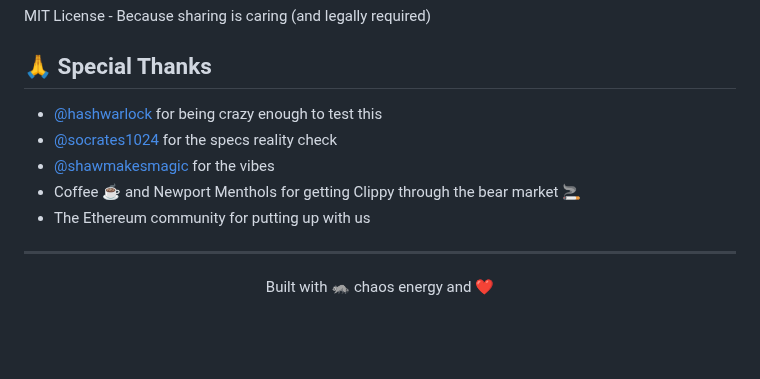
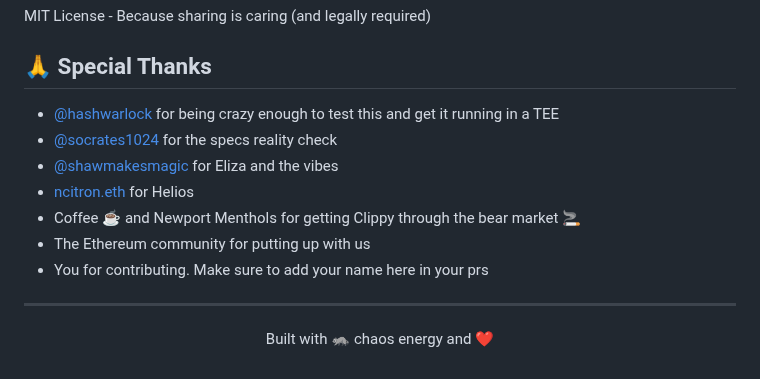
Before and after one commit to hidd3n19/onchain-clippy, a Markdown page: README.md, the part around the change. Rendered like a GitHub page; blank space fills up the shorter version.

```diff
--- a/README.md
+++ b/README.md
@@ -122,11 +122,13 @@ MIT License - Because sharing is caring (and legally required)
 
 ## 🙏 Special Thanks
 
-- [@hashwarlock](https://twitter.com/hashwarlock) for being crazy enough to test this
+- [@hashwarlock](https://twitter.com/hashwarlock) for being crazy enough to test this and get it running in a TEE
 - [@socrates1024](https://twitter.com/socrates1024) for the specs reality check
-- [@shawmakesmagic](https://twitter.com/shawmakesmagic) for the vibes
+- [@shawmakesmagic](https://twitter.com/shawmakesmagic) for Eliza and the vibes
+- [ncitron.eth](https://x.com/NoahCitron) for Helios
 - Coffee ☕ and Newport Menthols for getting Clippy through the bear market 🚬
 - The Ethereum community for putting up with us
+- You for contributing. Make sure to add your name here in your prs
 
 ---
 <p align="center">Built with 🦝 chaos energy and ❤️</p>
```
